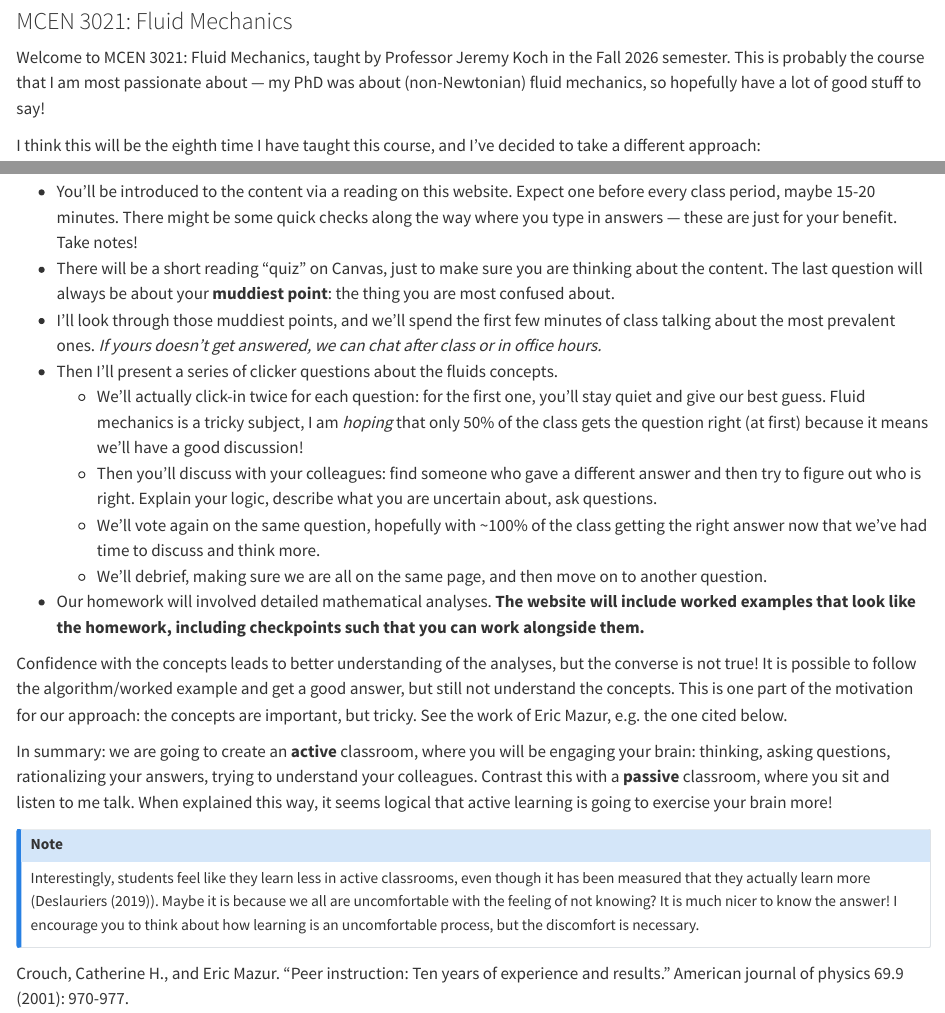
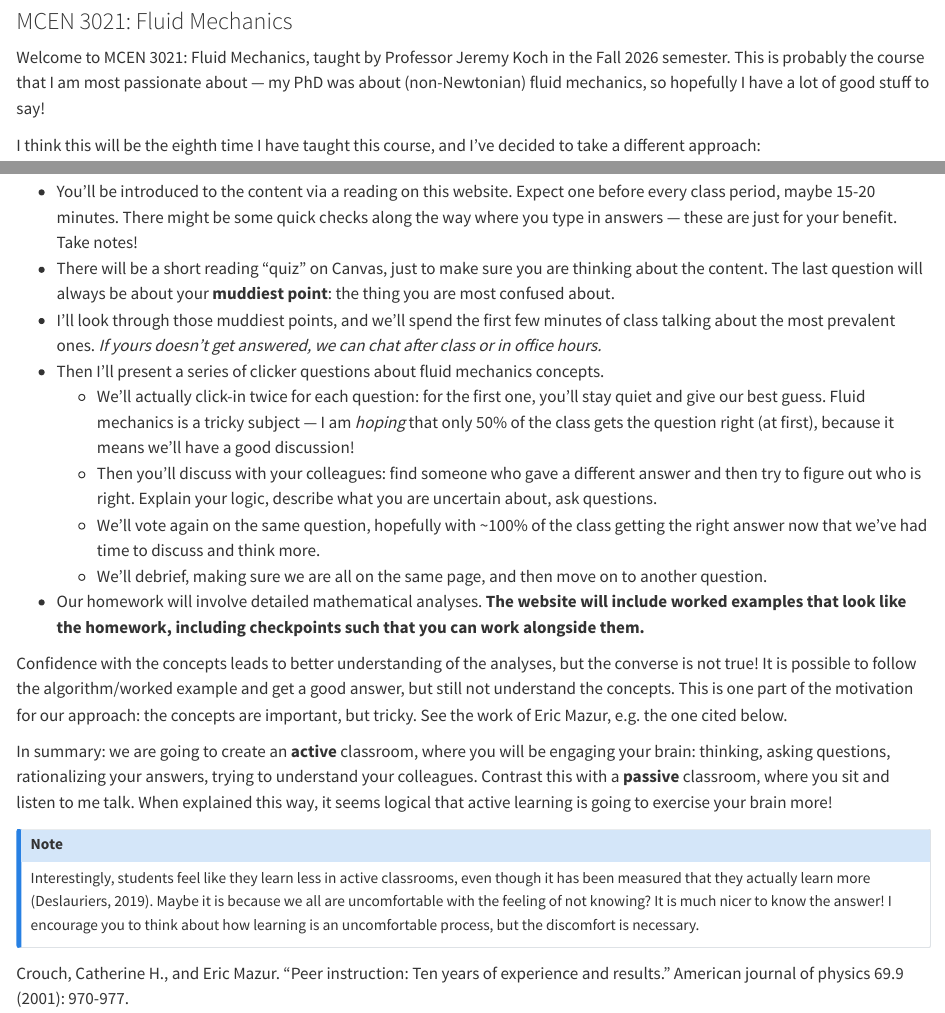
Before and after one commit to jeremy-koch/MCEN3021, a Quarto document (index.qmd): the page in a window 1100 px wide, from 80 px down, and a second part further down, joined at a grey line. Rendered offline with R 4.5, knitr and Pandoc in place of Quarto, with nearby package versions; drawn as R Markdown's standard HTML page in place of the format the file asks for.

Commit message:
polishing readings

```diff
--- a/index.qmd
+++ b/index.qmd
@@ -3,7 +3,7 @@ title: "Welcome"
 subtitle: "MCEN 3021: Fluid Mechanics"
 ---
 
-Welcome to MCEN 3021: Fluid Mechanics, taught by Professor Jeremy Koch in the Fall 2026 semester. This is probably the course that I am most passionate about — my PhD was about (non-Newtonian) fluid mechanics, so hopefully have a lot of good stuff to say!
+Welcome to MCEN 3021: Fluid Mechanics, taught by Professor Jeremy Koch in the Fall 2026 semester. This is probably the course that I am most passionate about — my PhD was about (non-Newtonian) fluid mechanics, so hopefully I have a lot of good stuff to say!
 
 I think this will be the eighth time I have taught this course, and I've decided to take a different approach:
 
@@ -20,12 +20,12 @@ We'll do this instead:
 - You'll be introduced to the content via a reading on this website. Expect one before every class period, maybe 15-20 minutes. There might be some quick checks along the way where you type in answers — these are just for your benefit. Take notes!
 - There will be a short reading "quiz" on Canvas, just to make sure you are thinking about the content. The last question will always be about your **muddiest point**: the thing you are most confused about.
 - I'll look through those muddiest points, and we'll spend the first few minutes of class talking about the most prevalent ones. *If yours doesn't get answered, we can chat after class or in office hours.*
-- Then I'll present a series of clicker questions about the fluids concepts.
-    - We'll actually click-in twice for each question: for the first one, you'll stay quiet and give our best guess. Fluid mechanics is a tricky subject, I am *hoping* that only 50% of the class gets the question right (at first) because it means we'll have a good discussion!
+- Then I'll present a series of clicker questions about fluid mechanics concepts.
+    - We'll actually click-in twice for each question: for the first one, you'll stay quiet and give our best guess. Fluid mechanics is a tricky subject — I am *hoping* that only 50% of the class gets the question right (at first), because it means we'll have a good discussion!
     - Then you'll discuss with your colleagues: find someone who gave a different answer and then try to figure out who is right. Explain your logic, describe what you are uncertain about, ask questions.
     - We'll vote again on the same question, hopefully with ~100% of the class getting the right answer now that we've had time to discuss and think more.
     - We'll debrief, making sure we are all on the same page, and then move on to another question.
-- Our homework will involved detailed mathematical analyses. **The website will include worked examples that look like the homework, including checkpoints such that you can work alongside them.**
+- Our homework will involve detailed mathematical analyses. **The website will include worked examples that look like the homework, including checkpoints such that you can work alongside them.**
 
 
 ::: {.column-margin}
@@ -37,7 +37,7 @@ Confidence with the concepts leads to better understanding of the analyses, but
 In summary: we are going to create an **active** classroom, where you will be engaging your brain: thinking, asking questions, rationalizing your answers, trying to understand your colleagues. Contrast this with a **passive** classroom, where you sit and listen to me talk. When explained this way, it seems logical that active learning is going to exercise your brain more!
 
 ::: {.callout-note}
-Interestingly, students feel like they learn less in active classrooms, even though it has been measured that they actually learn more (Deslauriers (2019)). Maybe it is because we all are uncomfortable with the feeling of not knowing? It is much nicer to know the answer! I encourage you to think about how learning is an uncomfortable process, but the discomfort is necessary.
+Interestingly, students feel like they learn less in active classrooms, even though it has been measured that they actually learn more (Deslauriers, 2019). Maybe it is because we all are uncomfortable with the feeling of not knowing? It is much nicer to know the answer! I encourage you to think about how learning is an uncomfortable process, but the discomfort is necessary.
 :::
 
 ::: {.column-margin}
```
Also changed, not shown: syllabus.qmd (+1 -1 lines), modules/unit-1/wind-tunnel.svg.
